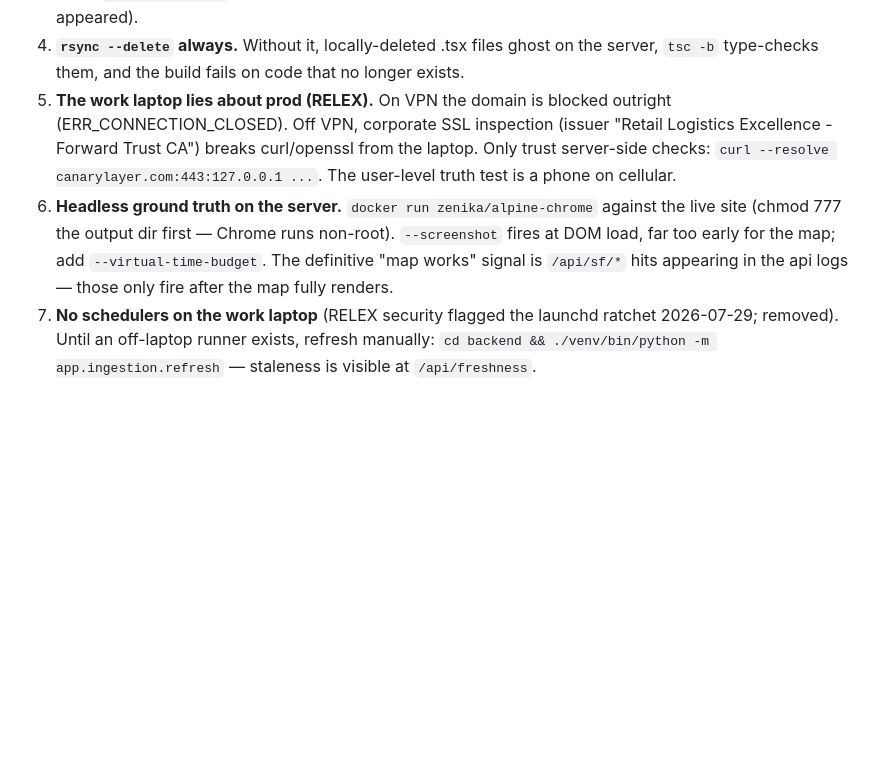
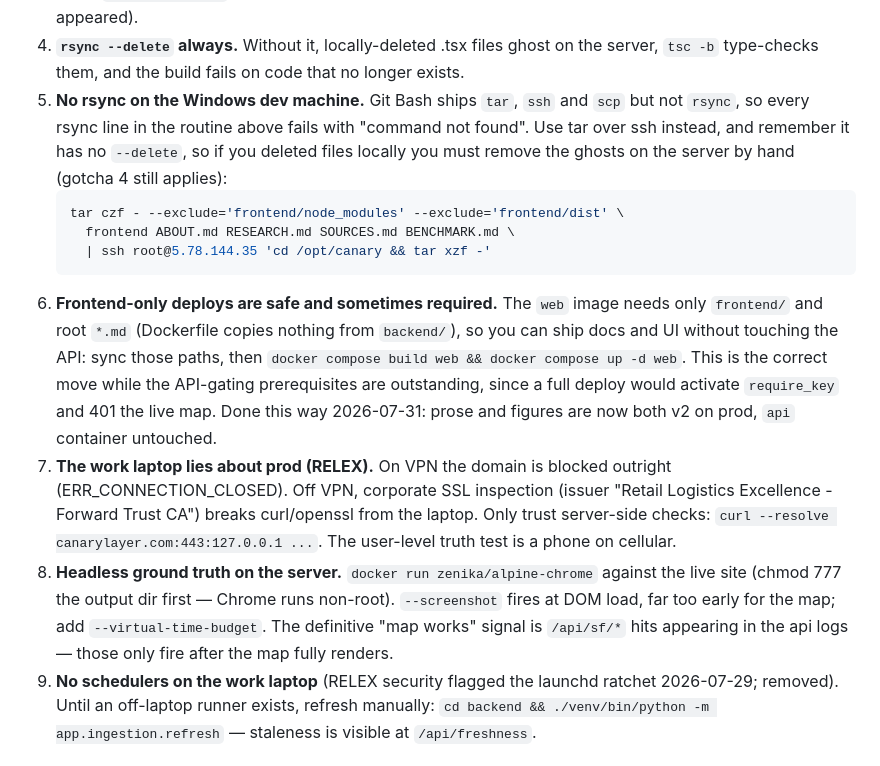
Before and after one commit to nessa01macias/canary, a Markdown page: DEPLOY.md, the part around the change. GitHub-like rendering; blank space fills up the shorter version.

````diff
--- a/DEPLOY.md
+++ b/DEPLOY.md
@@ -83,17 +83,34 @@ Ordering rule for combined code+DB deploys: build images while the DB uploads, b
    (an explicit list broke the build the day ABOUT.md appeared).
 4. **`rsync --delete` always.** Without it, locally-deleted .tsx files ghost on the
    server, `tsc -b` type-checks them, and the build fails on code that no longer exists.
-5. **The work laptop lies about prod (RELEX).** On VPN the domain is blocked outright
+5. **No rsync on the Windows dev machine.** Git Bash ships `tar`, `ssh` and `scp` but
+   not `rsync`, so every rsync line in the routine above fails with "command not
+   found". Use tar over ssh instead, and remember it has no `--delete`, so if you
+   deleted files locally you must remove the ghosts on the server by hand (gotcha 4
+   still applies):
+   ```bash
+   tar czf - --exclude='frontend/node_modules' --exclude='frontend/dist' \
+     frontend ABOUT.md RESEARCH.md SOURCES.md BENCHMARK.md \
+     | ssh root@5.78.144.35 'cd /opt/canary && tar xzf -'
+   ```
+6. **Frontend-only deploys are safe and sometimes required.** The `web` image needs
+   only `frontend/` and root `*.md` (Dockerfile copies nothing from `backend/`), so
+   you can ship docs and UI without touching the API: sync those paths, then
+   `docker compose build web && docker compose up -d web`. This is the correct move
+   while the API-gating prerequisites are outstanding, since a full deploy would
+   activate `require_key` and 401 the live map. Done this way 2026-07-31: prose and
+   figures are now both v2 on prod, `api` container untouched.
+7. **The work laptop lies about prod (RELEX).** On VPN the domain is blocked outright
    (ERR_CONNECTION_CLOSED). Off VPN, corporate SSL inspection (issuer "Retail Logistics
    Excellence - Forward Trust CA") breaks curl/openssl from the laptop. Only trust
    server-side checks: `curl --resolve canarylayer.com:443:127.0.0.1 ...`. The
    user-level truth test is a phone on cellular.
-6. **Headless ground truth on the server.** `docker run zenika/alpine-chrome` against
+8. **Headless ground truth on the server.** `docker run zenika/alpine-chrome` against
    the live site (chmod 777 the output dir first — Chrome runs non-root). `--screenshot`
    fires at DOM load, far too early for the map; add `--virtual-time-budget`. The
    definitive "map works" signal is `/api/sf/*` hits appearing in the api logs — those
    only fire after the map fully renders.
-7. **No schedulers on the work laptop** (RELEX security flagged the launchd ratchet
+9. **No schedulers on the work laptop** (RELEX security flagged the launchd ratchet
    2026-07-29; removed). Until an off-laptop runner exists, refresh manually:
    `cd backend && ./venv/bin/python -m app.ingestion.refresh` — staleness is visible at
    `/api/freshness`.
````
Also changed, not shown: ONEPAGER.md (added, +90 -0 lines), TRIAL_BRIEF.md (added, +153 -0 lines).
